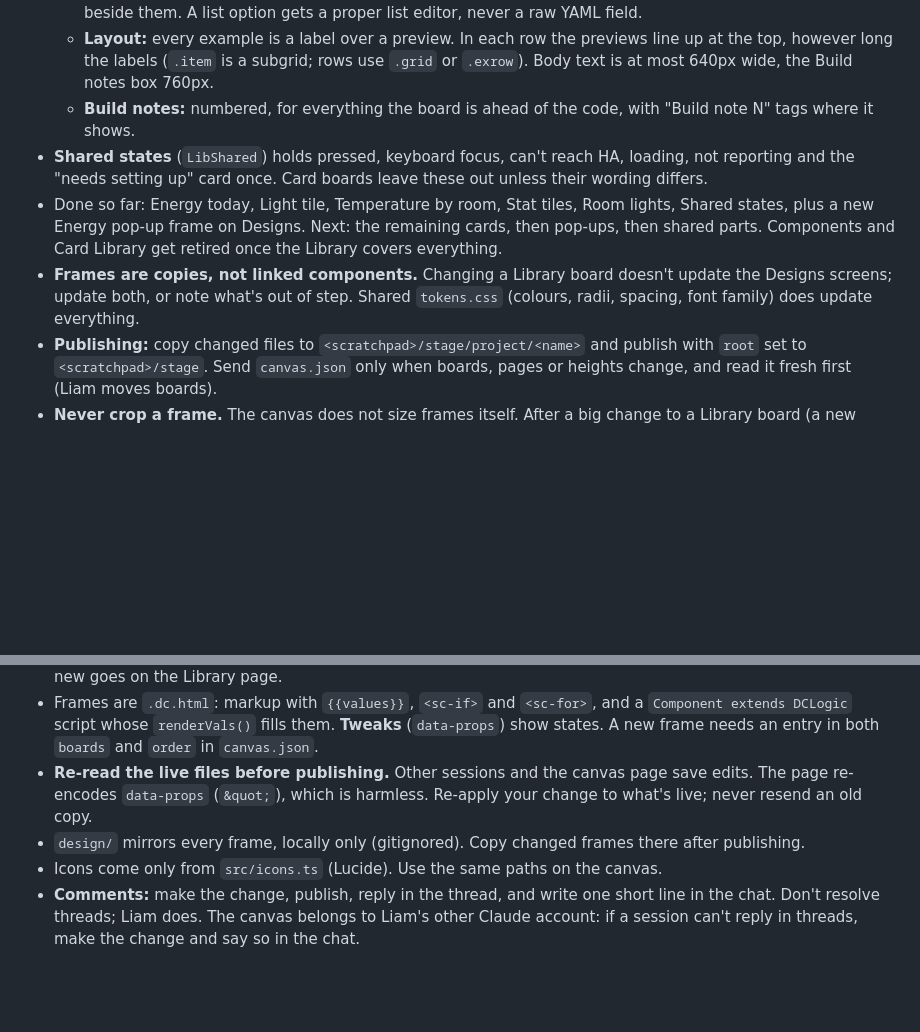
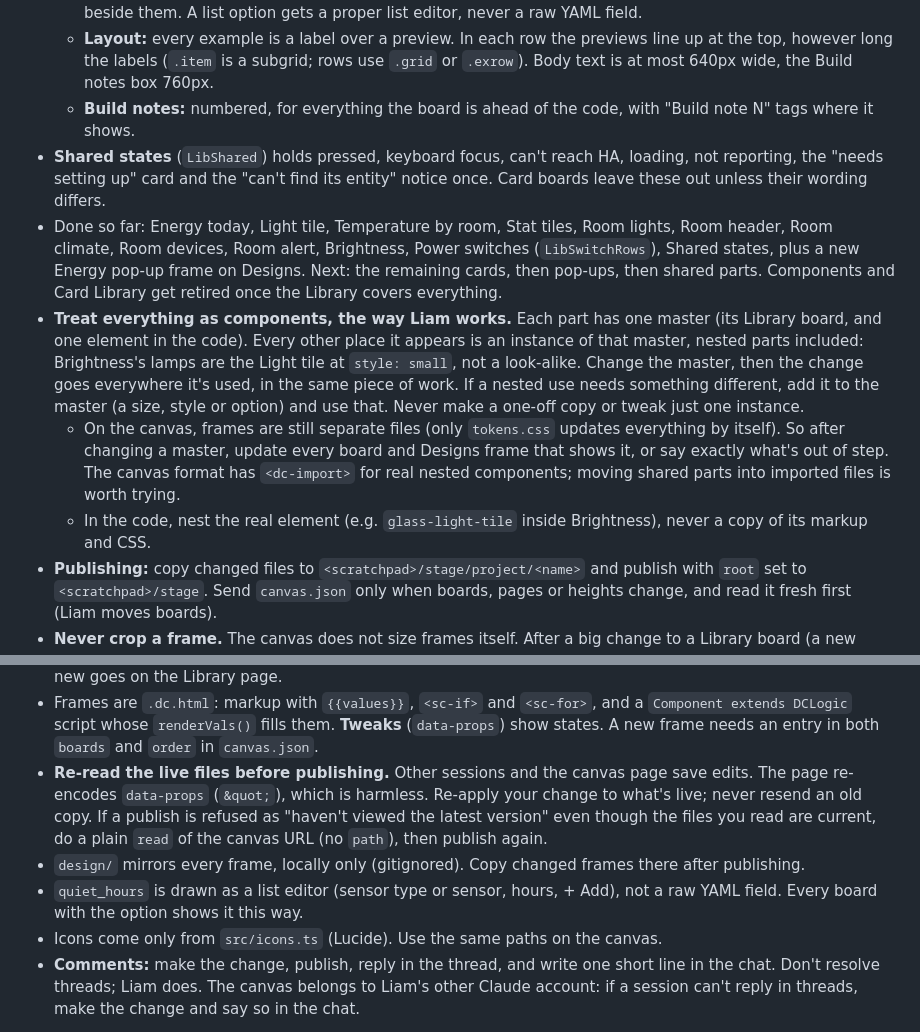
Before and after one commit to leham789/ha-glass-dashboard, a Markdown page: CLAUDE.md, 2 parts joined by grey strips. GitHub-like rendering; blank space fills up the shorter version.

Commit message:
Design rules: treat parts as components; Library decisions from the room-screen boards
CLAUDE.md: one master per part with instances everywhere (nested uses
take an instance or change the master), Library progress, the
quiet_hours list editor, the "can't find its entity" shared notice,
and the canvas publish-refusal workaround.

design-decisions.md: light tile styles and grey brightness, Room
header big-number choice, humidity band pill, "Not reporting" wording.

Co-Authored-By: Claude Opus 5.5 <noreply@anthropic.com>

```diff
--- a/CLAUDE.md
+++ b/CLAUDE.md
@@ -30,16 +30,19 @@ Decisions he's made on the canvas (sizes, colours, states, navigation): [docs/de
   - **Settings:** the HA editor fields, drawn as HA draws them, with the same set-up as YAML (HA's code editor) beside them. A list option gets a proper list editor, never a raw YAML field.
   - **Layout:** every example is a label over a preview. In each row the previews line up at the top, however long the labels (`.item` is a subgrid; rows use `.grid` or `.exrow`). Body text is at most 640px wide, the Build notes box 760px.
   - **Build notes:** numbered, for everything the board is ahead of the code, with "Build note N" tags where it shows.
-- **Shared states** (`LibShared`) holds pressed, keyboard focus, can't reach HA, loading, not reporting and the "needs setting up" card once. Card boards leave these out unless their wording differs.
-- Done so far: Energy today, Light tile, Temperature by room, Stat tiles, Room lights, Shared states, plus a new Energy pop-up frame on Designs. Next: the remaining cards, then pop-ups, then shared parts. Components and Card Library get retired once the Library covers everything.
-- **Frames are copies, not linked components.** Changing a Library board doesn't update the Designs screens; update both, or note what's out of step. Shared `tokens.css` (colours, radii, spacing, font family) does update everything.
+- **Shared states** (`LibShared`) holds pressed, keyboard focus, can't reach HA, loading, not reporting, the "needs setting up" card and the "can't find its entity" notice once. Card boards leave these out unless their wording differs.
+- Done so far: Energy today, Light tile, Temperature by room, Stat tiles, Room lights, Room header, Room climate, Room devices, Room alert, Brightness, Power switches (`LibSwitchRows`), Shared states, plus a new Energy pop-up frame on Designs. Next: the remaining cards, then pop-ups, then shared parts. Components and Card Library get retired once the Library covers everything.
+- **Treat everything as components, the way Liam works.** Each part has one master (its Library board, and one element in the code). Every other place it appears is an instance of that master, nested parts included: Brightness's lamps are the Light tile at `style: small`, not a look-alike. Change the master, then the change goes everywhere it's used, in the same piece of work. If a nested use needs something different, add it to the master (a size, style or option) and use that. Never make a one-off copy or tweak just one instance.
+  - On the canvas, frames are still separate files (only `tokens.css` updates everything by itself). So after changing a master, update every board and Designs frame that shows it, or say exactly what's out of step. The canvas format has `<dc-import>` for real nested components; moving shared parts into imported files is worth trying.
+  - In the code, nest the real element (e.g. `glass-light-tile` inside Brightness), never a copy of its markup and CSS.
 - **Publishing:** copy changed files to `<scratchpad>/stage/project/<name>` and publish with `root` set to `<scratchpad>/stage`. Send `canvas.json` only when boards, pages or heights change, and read it fresh first (Liam moves boards).
 - **Never crop a frame.** The canvas does not size frames itself. After a big change to a Library board (a new board, or sections added or removed), measure it. Skip measuring for small edits (wording, one element), since the browser pane opening bothers Liam. To measure: run the dev server, open `/design/measure.html`, run `await measureAll(['LibX.dc.html', …])`, and set each board's `h` in `canvas.json` to the result. Board roots have no height or `min-height`. Phone frames are fixed: make them as tall as their content.
 - **Save tokens:** never pull every frame to compare; read only the files you'll change. Reading a file inlines it into the chat.
 - **The design system** is the foundation frames (Type, Colour, Spacing, Sizing, Radius, Elevation, Motion, Opacity, Icons), and the Library page (above), which is replacing **Components** and **Card Library**. Anything new goes on the Library page.
 - Frames are `.dc.html`: markup with `{{values}}`, `<sc-if>` and `<sc-for>`, and a `Component extends DCLogic` script whose `renderVals()` fills them. **Tweaks** (`data-props`) show states. A new frame needs an entry in both `boards` and `order` in `canvas.json`.
-- **Re-read the live files before publishing.** Other sessions and the canvas page save edits. The page re-encodes `data-props` (`&quot;`), which is harmless. Re-apply your change to what's live; never resend an old copy.
+- **Re-read the live files before publishing.** Other sessions and the canvas page save edits. The page re-encodes `data-props` (`&quot;`), which is harmless. Re-apply your change to what's live; never resend an old copy. If a publish is refused as "haven't viewed the latest version" even though the files you read are current, do a plain `read` of the canvas URL (no `path`), then publish again.
 - `design/` mirrors every frame, locally only (gitignored). Copy changed frames there after publishing.
+- `quiet_hours` is drawn as a list editor (sensor type or sensor, hours, + Add), not a raw YAML field. Every board with the option shows it this way.
 - Icons come only from `src/icons.ts` (Lucide). Use the same paths on the canvas.
 - **Comments:** make the change, publish, reply in the thread, and write one short line in the chat. Don't resolve threads; Liam does. The canvas belongs to Liam's other Claude account: if a session can't reply in threads, make the change and say so in the chat.
 
```
Also changed, not shown: docs/design-decisions.md (+4 -0 lines).
